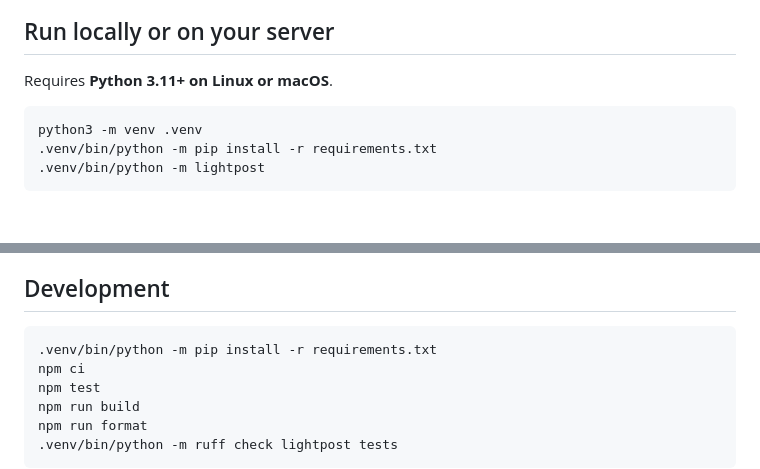
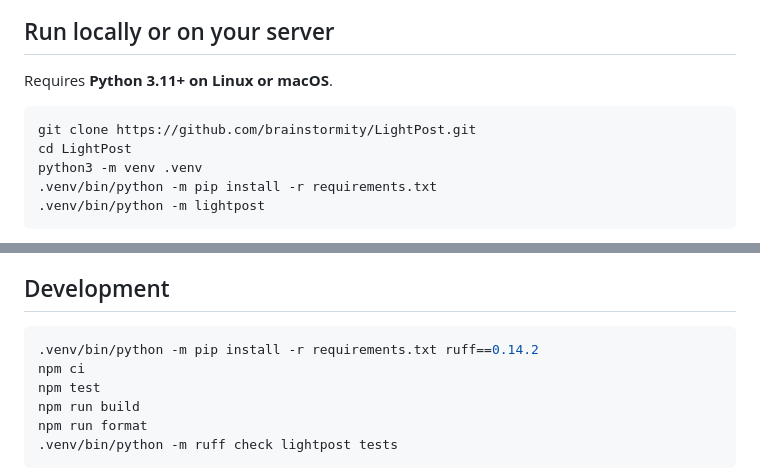
Before and after one commit to Sinapta-Solutions/LightPost, a Markdown page: README.md, 2 parts joined by grey strips. GitHub-like rendering; blank space fills up the shorter version.

Commit message:
docs: add repository cloning steps and ruff dependency to readme

````diff
--- a/README.md
+++ b/README.md
@@ -47,6 +47,8 @@ Bring your own authorized platform credentials. API fees, token expiry, permissi
 Requires **Python 3.11+ on Linux or macOS**.
 
 ```sh
+git clone https://github.com/brainstormity/LightPost.git
+cd LightPost
 python3 -m venv .venv
 .venv/bin/python -m pip install -r requirements.txt
 .venv/bin/python -m lightpost
@@ -78,7 +80,7 @@ An interrupted delivery may need manual review if a platform accepted a post bef
 ## Development
 
 ```sh
-.venv/bin/python -m pip install -r requirements.txt
+.venv/bin/python -m pip install -r requirements.txt ruff==0.14.2
 npm ci
 npm test
 npm run build
````
